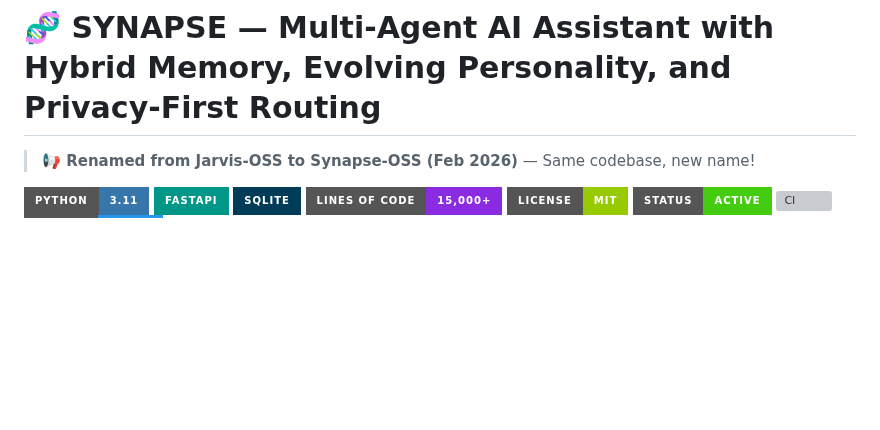
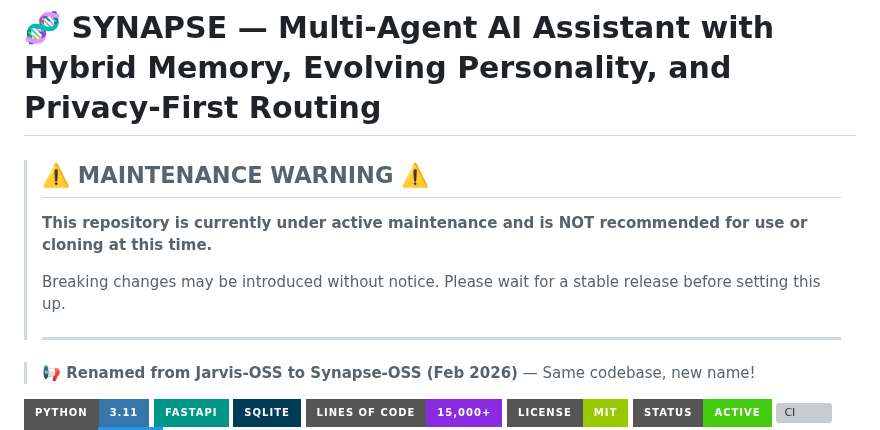
Before and after one commit to UpayanGhosh/Synapse-OSS, a Markdown page: README.md, the part around the change. GitHub-like rendering; badges without logos; blank space fills up the shorter version; grey boxes are pictures that could not be loaded.

Commit message:
docs: add maintenance warning to README

```diff
--- a/README.md
+++ b/README.md
@@ -1,4 +1,12 @@
 # 🧬 SYNAPSE — Multi-Agent AI Assistant with Hybrid Memory, Evolving Personality, and Privacy-First Routing
+
+> ## ⚠️ MAINTENANCE WARNING ⚠️
+>
+> **This repository is currently under active maintenance and is NOT recommended for use or cloning at this time.**
+>
+> Breaking changes may be introduced without notice. Please wait for a stable release before setting this up.
+>
+> ---
 
 > **📢 Renamed from Jarvis-OSS to Synapse-OSS (Feb 2026)** — Same codebase, new name!
 
```
